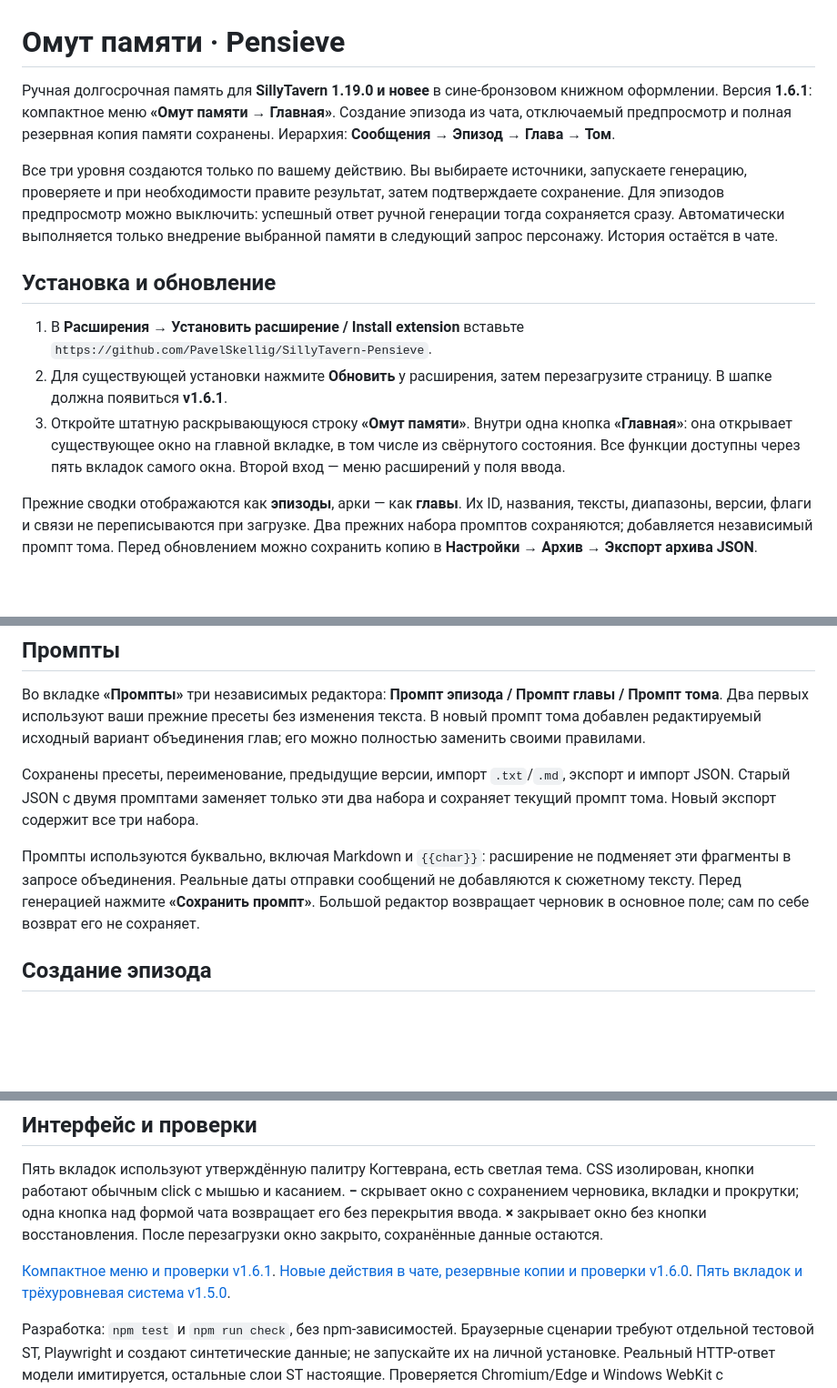
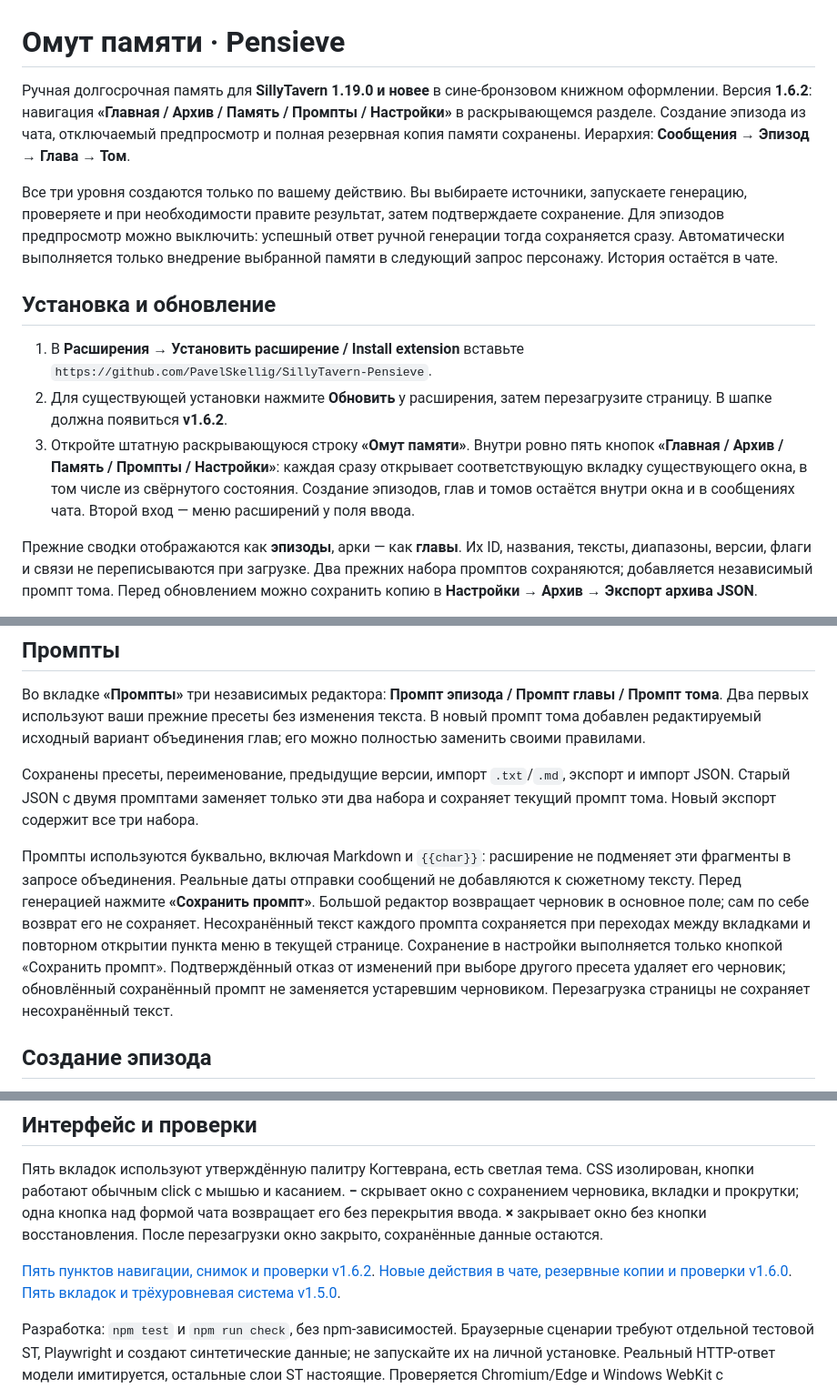
Before and after one commit to PavelSkellig/SillyTavern-Pensieve, a Markdown page: README.md, 3 parts joined by grey strips. Shown at 91% size. Drawn GitHub-style; blank space fills up the shorter version.

```diff
--- a/README.md
+++ b/README.md
@@ -1,14 +1,14 @@
 # Омут памяти · Pensieve
 
-Ручная долгосрочная память для **SillyTavern 1.19.0 и новее** в сине-бронзовом книжном оформлении. Версия **1.6.1**: компактное меню **«Омут памяти → Главная»**. Создание эпизода из чата, отключаемый предпросмотр и полная резервная копия памяти сохранены. Иерархия: **Сообщения → Эпизод → Глава → Том**.
+Ручная долгосрочная память для **SillyTavern 1.19.0 и новее** в сине-бронзовом книжном оформлении. Версия **1.6.2**: навигация **«Главная / Архив / Память / Промпты / Настройки»** в раскрывающемся разделе. Создание эпизода из чата, отключаемый предпросмотр и полная резервная копия памяти сохранены. Иерархия: **Сообщения → Эпизод → Глава → Том**.
 
 Все три уровня создаются только по вашему действию. Вы выбираете источники, запускаете генерацию, проверяете и при необходимости правите результат, затем подтверждаете сохранение. Для эпизодов предпросмотр можно выключить: успешный ответ ручной генерации тогда сохраняется сразу. Автоматически выполняется только внедрение выбранной памяти в следующий запрос персонажу. История остаётся в чате.
 
 ## Установка и обновление
 
 1. В **Расширения → Установить расширение / Install extension** вставьте `https://github.com/PavelSkellig/SillyTavern-Pensieve`.
-2. Для существующей установки нажмите **Обновить** у расширения, затем перезагрузите страницу. В шапке должна появиться **v1.6.1**.
-3. Откройте штатную раскрывающуюся строку **«Омут памяти»**. Внутри одна кнопка **«Главная»**: она открывает существующее окно на главной вкладке, в том числе из свёрнутого состояния. Все функции доступны через пять вкладок самого окна. Второй вход — меню расширений у поля ввода.
+2. Для существующей установки нажмите **Обновить** у расширения, затем перезагрузите страницу. В шапке должна появиться **v1.6.2**.
+3. Откройте штатную раскрывающуюся строку **«Омут памяти»**. Внутри ровно пять кнопок **«Главная / Архив / Память / Промпты / Настройки»**: каждая сразу открывает соответствующую вкладку существующего окна, в том числе из свёрнутого состояния. Создание эпизодов, глав и томов остаётся внутри окна и в сообщениях чата. Второй вход — меню расширений у поля ввода.
 
 Прежние сводки отображаются как **эпизоды**, арки — как **главы**. Их ID, названия, тексты, диапазоны, версии, флаги и связи не переписываются при загрузке. Два прежних набора промптов сохраняются; добавляется независимый промпт тома. Перед обновлением можно сохранить копию в **Настройки → Архив → Экспорт архива JSON**.
 
@@ -20,7 +20,7 @@
 
 Сохранены пресеты, переименование, предыдущие версии, импорт `.txt`/`.md`, экспорт и импорт JSON. Старый JSON с двумя промптами заменяет только эти два набора и сохраняет текущий промпт тома. Новый экспорт содержит все три набора.
 
-Промпты используются буквально, включая Markdown и `{{char}}`: расширение не подменяет эти фрагменты в запросе объединения. Реальные даты отправки сообщений не добавляются к сюжетному тексту. Перед генерацией нажмите **«Сохранить промпт»**. Большой редактор возвращает черновик в основное поле; сам по себе возврат его не сохраняет.
+Промпты используются буквально, включая Markdown и `{{char}}`: расширение не подменяет эти фрагменты в запросе объединения. Реальные даты отправки сообщений не добавляются к сюжетному тексту. Перед генерацией нажмите **«Сохранить промпт»**. Большой редактор возвращает черновик в основное поле; сам по себе возврат его не сохраняет. Несохранённый текст каждого промпта сохраняется при переходах между вкладками и повторном открытии пункта меню в текущей странице. Сохранение в настройки выполняется только кнопкой «Сохранить промпт». Подтверждённый отказ от изменений при выборе другого пресета удаляет его черновик; обновлённый сохранённый промпт не заменяется устаревшим черновиком. Перезагрузка страницы не сохраняет несохранённый текст.
 
 ## Создание эпизода
 
@@ -100,7 +100,7 @@
 
 Пять вкладок используют утверждённую палитру Когтеврана, есть светлая тема. CSS изолирован, кнопки работают обычным click с мышью и касанием. **−** скрывает окно с сохранением черновика, вкладки и прокрутки; одна кнопка над формой чата возвращает его без перекрытия ввода. **×** закрывает окно без кнопки восстановления. После перезагрузки окно закрыто, сохранённые данные остаются.
 
-[Компактное меню и проверки v1.6.1](docs/ui-1.6.1.md). [Новые действия в чате, резервные копии и проверки v1.6.0](docs/ui-1.6.0.md). [Пять вкладок и трёхуровневая система v1.5.0](docs/ui-1.5.0.md).
+[Пять пунктов навигации, снимок и проверки v1.6.2](docs/ui-1.6.2.md). [Новые действия в чате, резервные копии и проверки v1.6.0](docs/ui-1.6.0.md). [Пять вкладок и трёхуровневая система v1.5.0](docs/ui-1.5.0.md).
 
 Разработка: `npm test` и `npm run check`, без npm-зависимостей. Браузерные сценарии требуют отдельной тестовой ST, Playwright и создают синтетические данные; не запускайте их на личной установке. Реальный HTTP-ответ модели имитируется, остальные слои ST настоящие. Проверяется Chromium/Edge и Windows WebKit с параметрами iPhone; физический iPhone отдельно не проверялся.
 
```
Also changed, not shown: docs/ui-1.6.2.md (added, +37 -0 lines), docs/images/settings-1.6.2-tabs.png (added), 14 other files.
